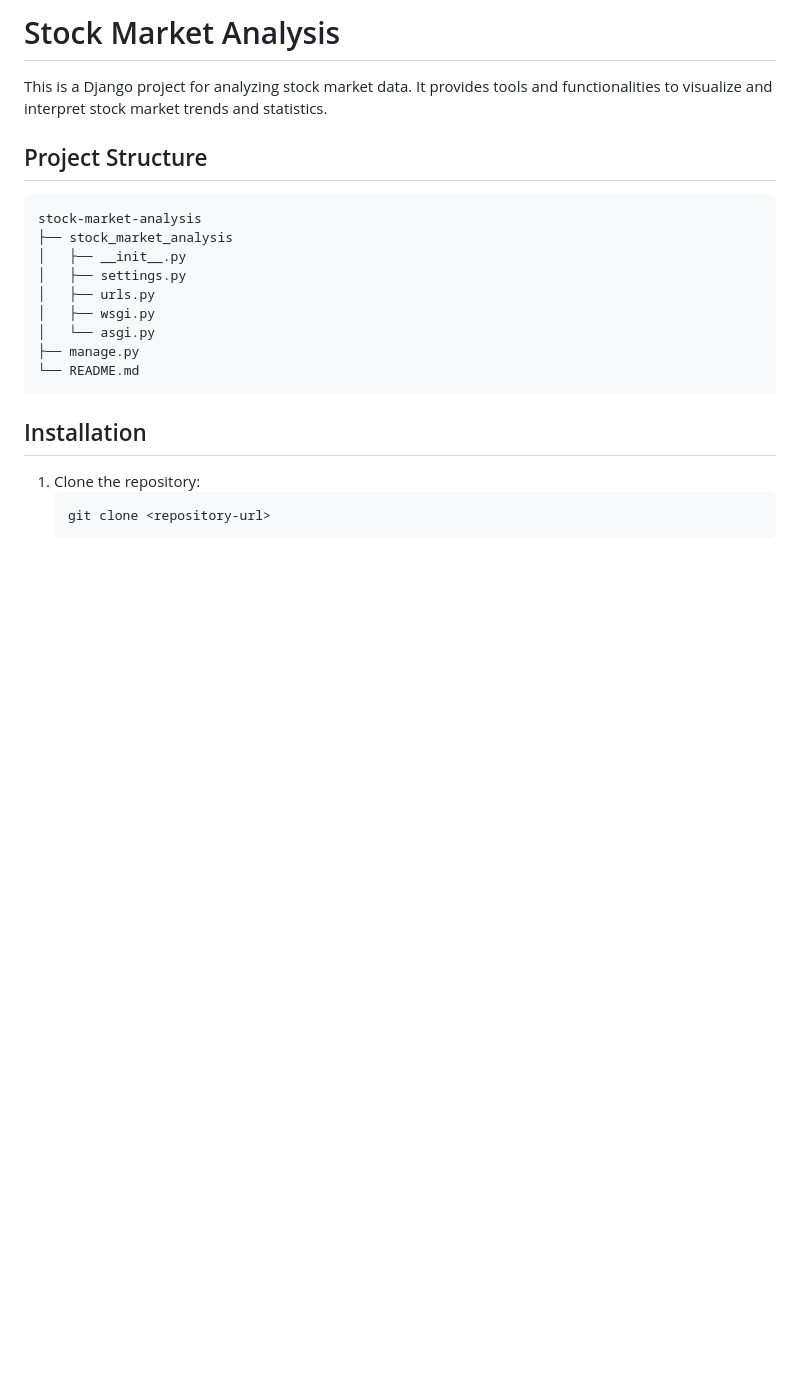
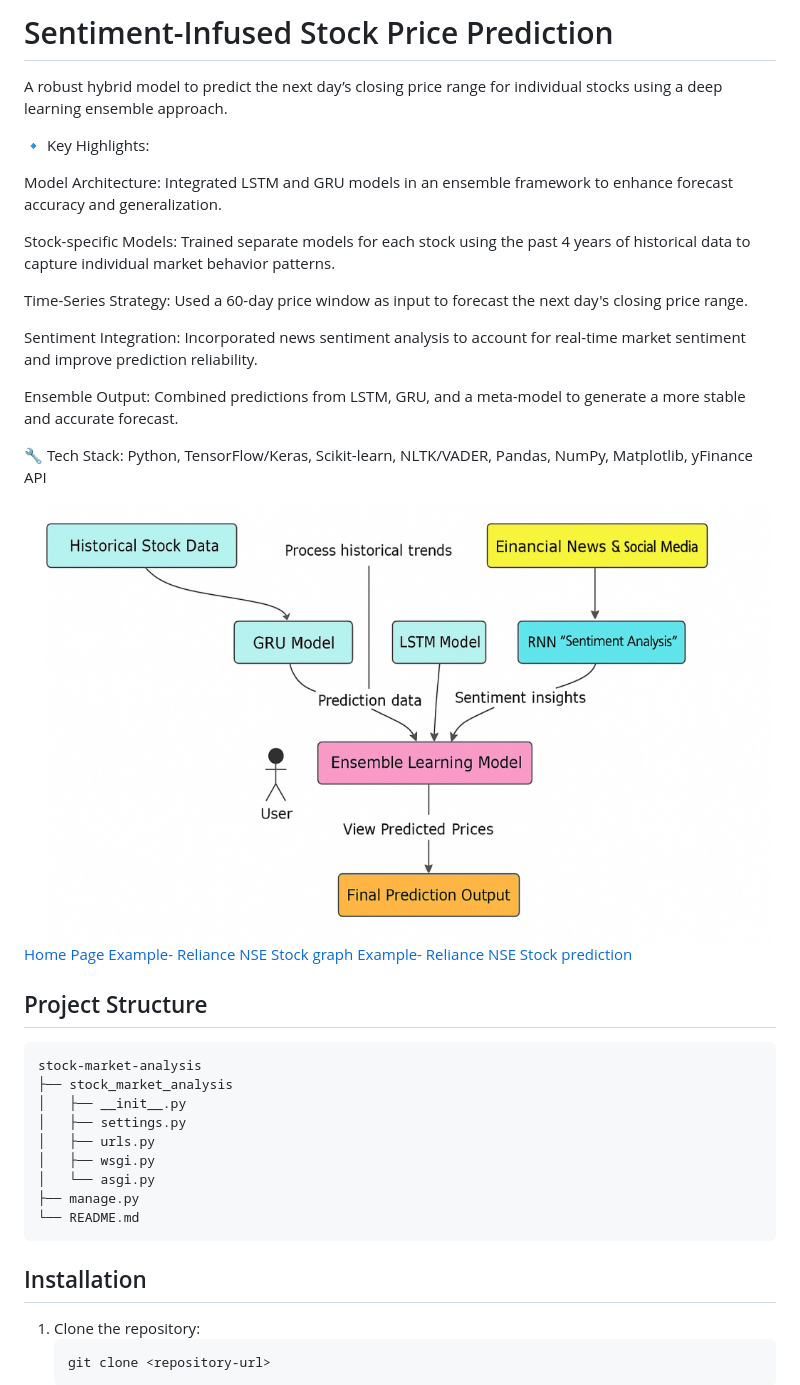
Before and after one commit to sumitshahu/Hybrid-Stock-Prediction, a Markdown page: README.md, the part around the change. Rendered like a GitHub page; pictures changed too: images/diagram.png (added); blank space fills up the shorter version.

```diff
--- a/README.md
+++ b/README.md
@@ -1,6 +1,27 @@
-# Stock Market Analysis
+# Sentiment-Infused Stock Price Prediction
 
-This is a Django project for analyzing stock market data. It provides tools and functionalities to visualize and interpret stock market trends and statistics.
+A robust hybrid model to predict the next day’s closing price range for individual stocks using a deep learning ensemble approach.
+
+🔹 Key Highlights:
+
+Model Architecture: Integrated LSTM and GRU models in an ensemble framework to enhance forecast accuracy and generalization.
+
+Stock-specific Models: Trained separate models for each stock using the past 4 years of historical data to capture individual market behavior patterns.
+
+Time-Series Strategy: Used a 60-day price window as input to forecast the next day's closing price range.
+
+Sentiment Integration: Incorporated news sentiment analysis to account for real-time market sentiment and improve prediction reliability.
+
+Ensemble Output: Combined predictions from LSTM, GRU, and a meta-model to generate a more stable and accurate forecast.
+
+🔧 Tech Stack: Python, TensorFlow/Keras, Scikit-learn, NLTK/VADER, Pandas, NumPy, Matplotlib, yFinance API
+
+![Model Architecture](images/diagram.png)
+[Home Page](images/home.png)
+[Example- Reliance NSE Stock graph](images/example.png)
+[Example- Reliance NSE Stock prediction](images/example2.png)
+
+
 
 ## Project Structure
 
```
Also changed, not shown: images/example1.png (added), images/exmaple2.png (added), images/home.png (added).
